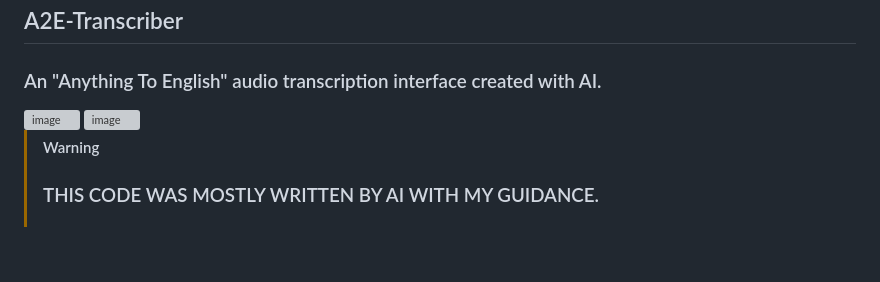
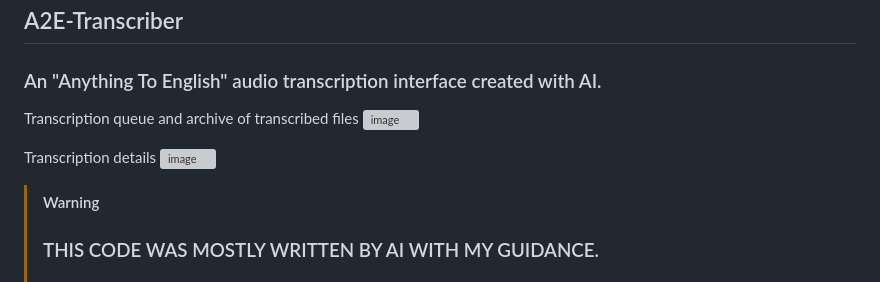
Before and after one commit to ILL-DIE-TRYING/A2E-Transcriber, a Markdown page: README.md, the part around the change. Rendered like a GitHub page; blank space fills up the shorter version; grey boxes are pictures that could not be loaded.

```diff
--- a/README.md
+++ b/README.md
@@ -1,8 +1,10 @@
 ## A2E-Transcriber
 ### An "Anything To English" audio transcription interface created with AI.
 
+Transcription queue and archive of transcribed files
 <img width="492" alt="image" src="https://github.com/user-attachments/assets/500cd4ac-3538-45c7-a442-d114b260fb0e" />
 
+Transcription details
 <img width="492" alt="image" src="https://github.com/user-attachments/assets/c7dc153e-877c-4af2-8a87-13ea5f89f359" />
 
 
```
